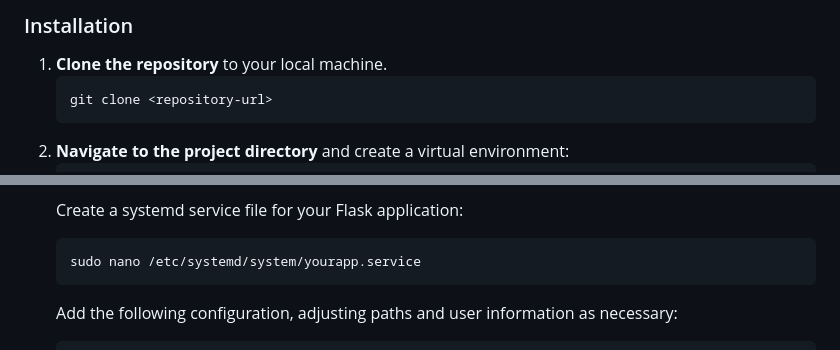
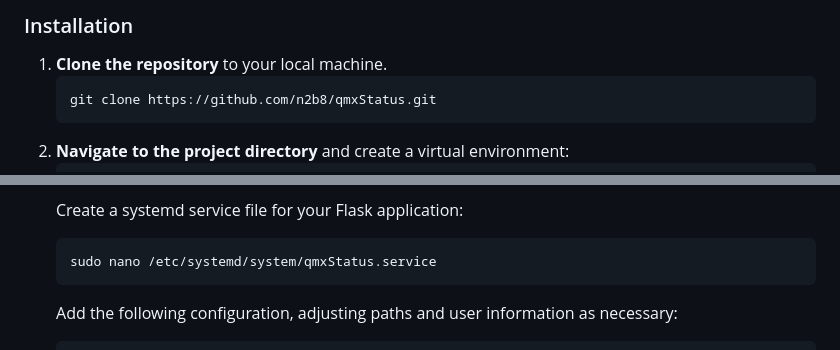
Before and after one commit to n2b8/qmxStatus, a Markdown page: README.md, 2 parts joined by grey strips. Drawn GitHub-style.

````diff
--- a/README.md
+++ b/README.md
@@ -24,7 +24,7 @@ This Flask application tracks and displays the position of an order over time. I
 
 1. **Clone the repository** to your local machine.
     ```bash
-    git clone <repository-url>
+    git clone https://github.com/n2b8/qmxStatus.git
     ```
 2. **Navigate to the project directory** and create a virtual environment:
     ```bash
@@ -73,7 +73,7 @@ This Flask application tracks and displays the position of an order over time. I
     Create a systemd service file for your Flask application:
 
     ```bash
-    sudo nano /etc/systemd/system/yourapp.service
+    sudo nano /etc/systemd/system/qmxStatus.service
     ```
 
     Add the following configuration, adjusting paths and user information as necessary:
````
Also changed, not shown: other parts of README.md (+1 -1 lines).
